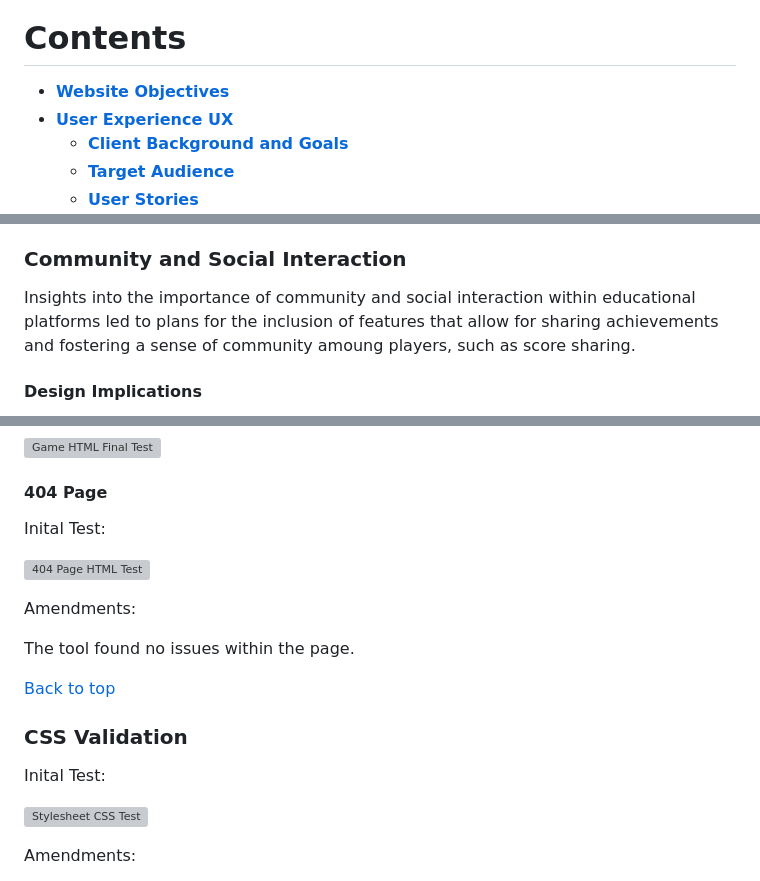
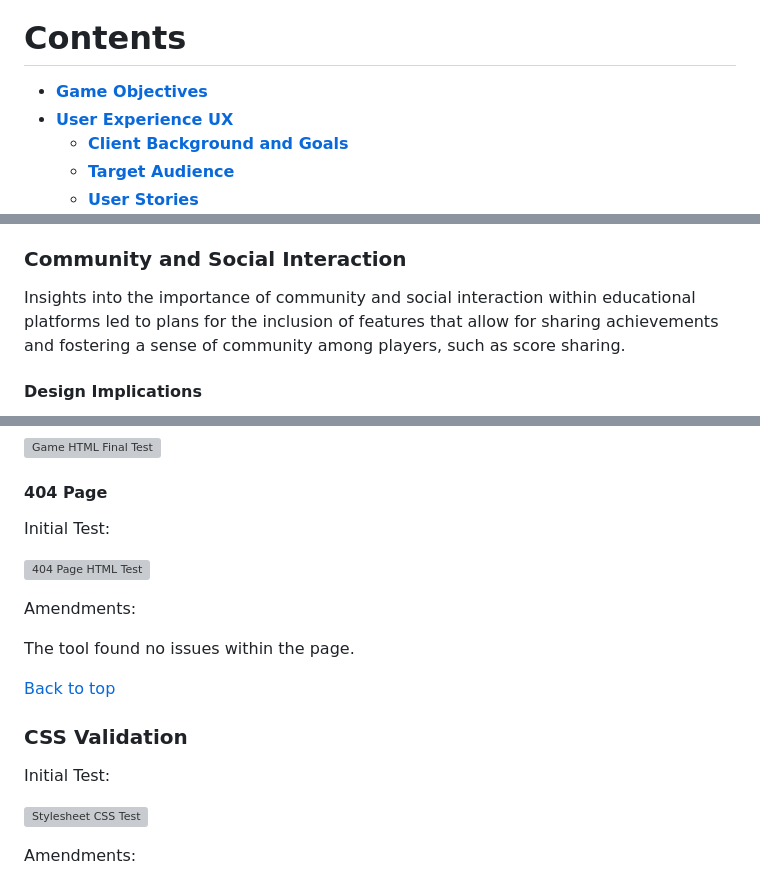
Before and after one commit to SophieMcGee/the-treasure-quest, a Markdown page: README.md, 3 parts joined by grey strips. Rendered like a GitHub page; grey boxes are pictures that could not be loaded.

```diff
--- a/README.md
+++ b/README.md
@@ -8,7 +8,7 @@ The live site can be viewed here - <a href="https://sophiemcgee.github.io/the-tr
 
 # Contents
 
-* [**Website Objectives**](<#website-objectives>)
+* [**Game Objectives**](<#game-objectives>)
 * [**User Experience UX**](<#user-experience-ux>)
     * [**Client Background and Goals**](<#client-background-and-goals>)
     * [**Target Audience**](<#target-audience>)
@@ -195,7 +183,7 @@ Key considerations were given to making the game safe and accessible for childre
 
 ### Community and Social Interaction
 
-Insights into the importance of community and social interaction within educational platforms led to plans for the inclusion of features that allow for sharing achievements and fostering a sense of community amoung players, such as score sharing.
+Insights into the importance of community and social interaction within educational platforms led to plans for the inclusion of features that allow for sharing achievements and fostering a sense of community among players, such as score sharing.
 
 #### Design Implications
 
@@ -541,7 +529,7 @@ Final Test:
 
 #### 404 Page
 
-Inital Test:
+Initial Test:
 
 ![404 Page HTML Test](assets/readme-images/404-test.webp)
 
@@ -553,7 +541,7 @@ The tool found no issues within the page.
 
 ### CSS Validation
 
-Inital Test:
+Initial Test:
 
 ![Stylesheet CSS Test](assets/readme-images/css-validation.webp)
 
```
Also changed, not shown: other parts of README.md (+25 -36 lines).
